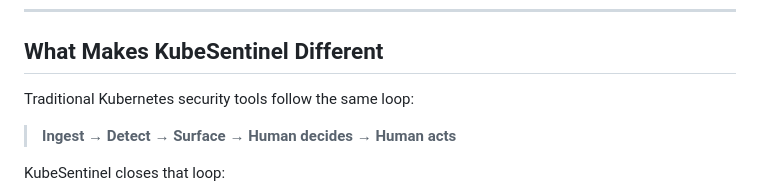
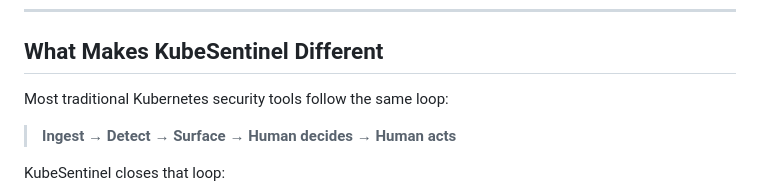
Before and after one commit to jaydenaung/k8s-yaml-misconfig-checker-agent, a Markdown page: README.md, the part around the change. GitHub-like rendering.

```diff
--- a/README.md
+++ b/README.md
@@ -11,7 +11,7 @@
 
 ## What Makes KubeSentinel Different
 
-Traditional Kubernetes security tools follow the same loop:
+Most traditional Kubernetes security tools follow the same loop:
 
 > **Ingest → Detect → Surface → Human decides → Human acts**
 
```
